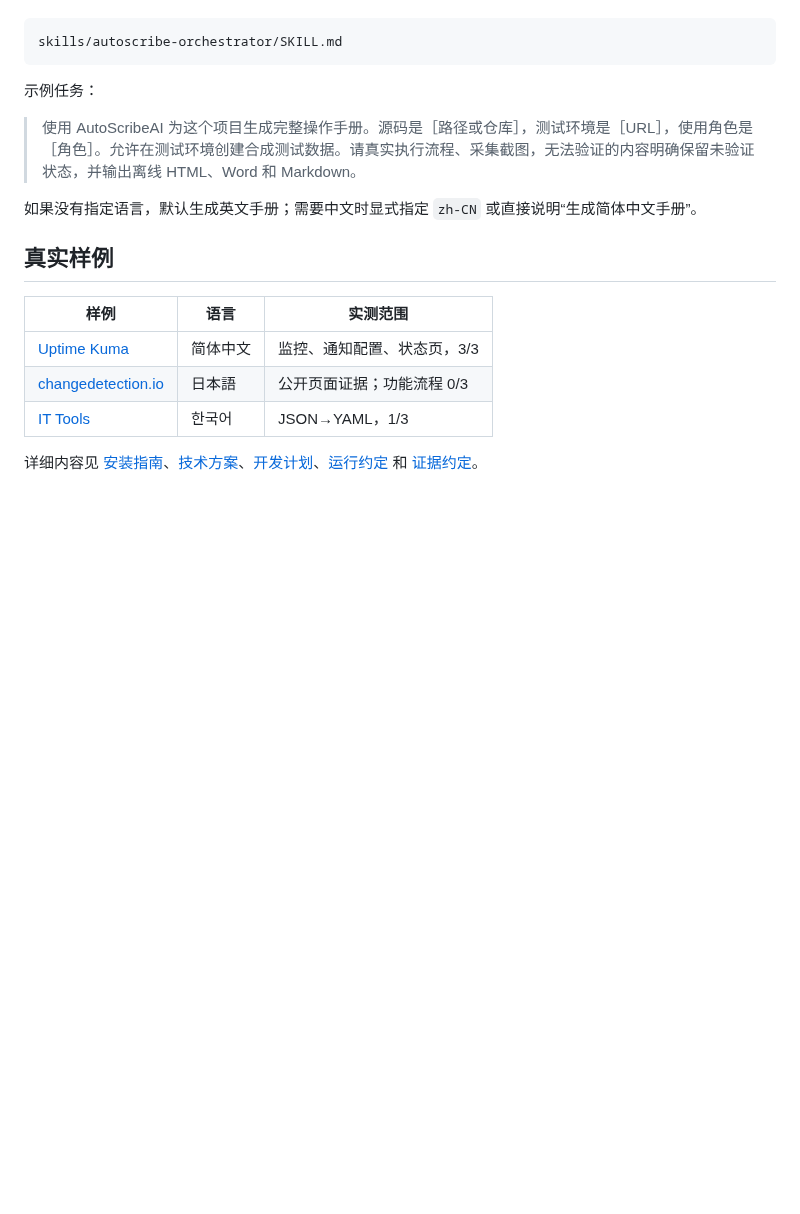
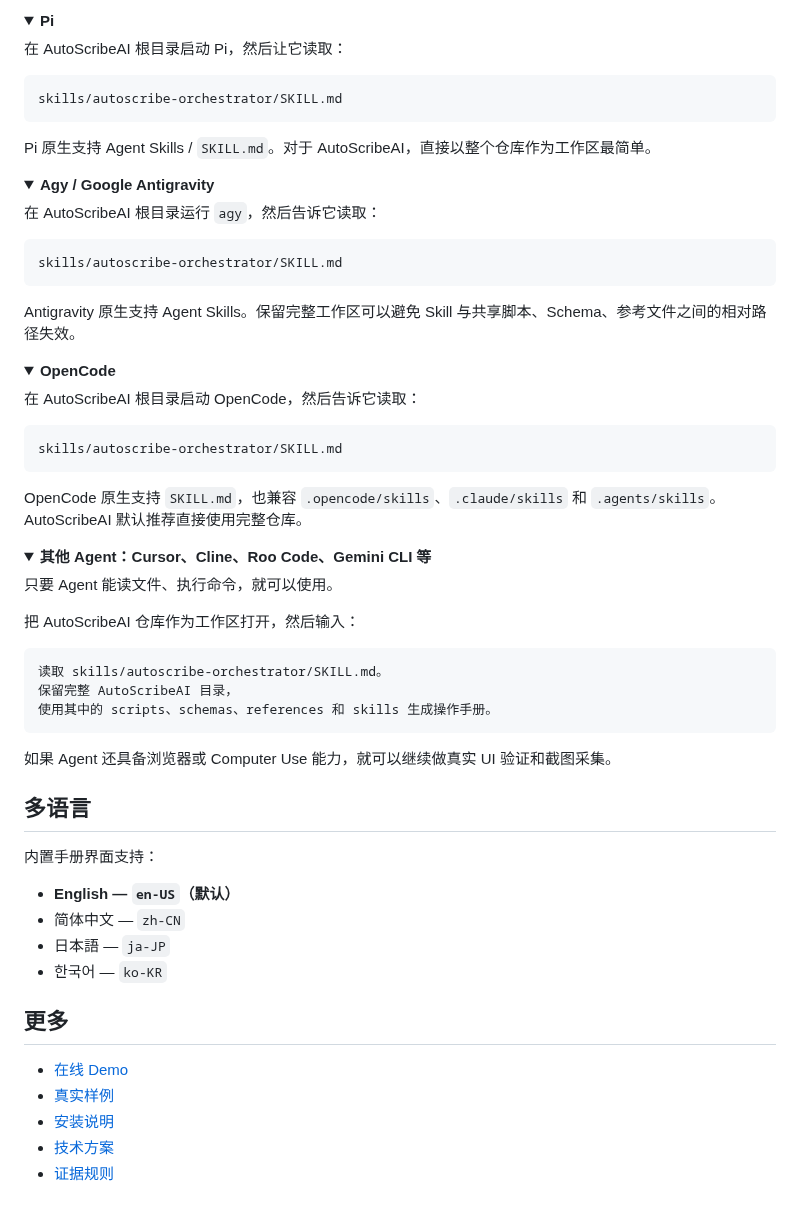
Before and after one commit to While-Shark/AutoScribeAI, a Markdown page: README.zh-CN.md, the part around one of its changes. Rendered like a GitHub page; folded sections open; blank space fills up the shorter version.

Commit message:
docs: simplify Chinese README and fold agent usage

````diff
--- a/README.zh-CN.md
+++ b/README.zh-CN.md
@@ -84,20 +97,74 @@ python scripts/package_skills.py --output dist/autoscribeai-skills.zip
+</details>
+
+<details>
+<summary><strong>Pi</strong></summary>
+
+在 AutoScribeAI 根目录启动 Pi，然后让它读取：
 
 ```text
 skills/autoscribe-orchestrator/SKILL.md
 ```
 
-示例任务：
+Pi 原生支持 Agent Skills / `SKILL.md`。对于 AutoScribeAI，直接以整个仓库作为工作区最简单。
 
-> 使用 AutoScribeAI 为这个项目生成完整操作手册。源码是［路径或仓库］，测试环境是［URL］，使用角色是［角色］。允许在测试环境创建合成测试数据。请真实执行流程、采集截图，无法验证的内容明确保留未验证状态，并输出离线 HTML、Word 和 Markdown。
+</details>
 
-如果没有指定语言，默认生成英文手册；需要中文时显式指定 `zh-CN` 或直接说明“生成简体中文手册”。
+<details>
+<summary><strong>Agy / Google Antigravity</strong></summary>
 
-## 真实样例
+在 AutoScribeAI 根目录运行 `agy`，然后告诉它读取：
 
-| 样例 | 语言 | 实测范围 |
-| --- | --- | --- |
-| [Uptime Kuma](tests/manual_samples/uptime-kuma/README.md) | 简体中文 | 监控、通知配置、状态页，3/3 |
-| [changedetection.io](tests/manual_samples/changedetection/README.md) | 日本語 | 公开页面证据；功能流程 0/3 |
-| [IT Tools](tests/manual_samples/it-tools/README.md) | 한국어 | JSON→YAML，1/3 |
+```text
+skills/autoscribe-orchestrator/SKILL.md
+```
 
-详细内容见 [安装指南](docs/INSTALLATION.md)、[技术方案](docs/TECHNICAL_DESIGN.md)、[开发计划](docs/ROADMAP.md)、[运行约定](references/RUN_PROTOCOL.md) 和 [证据约定](references/EVIDENCE.md)。
+Antigravity 原生支持 Agent Skills。保留完整工作区可以避免 Skill 与共享脚本、Schema、参考文件之间的相对路径失效。
+
+</details>
+
+<details>
+<summary><strong>OpenCode</strong></summary>
+
+在 AutoScribeAI 根目录启动 OpenCode，然后告诉它读取：
+
+```text
+skills/autoscribe-orchestrator/SKILL.md
+```
+
+OpenCode 原生支持 `SKILL.md`，也兼容 `.opencode/skills`、`.claude/skills` 和 `.agents/skills`。AutoScribeAI 默认推荐直接使用完整仓库。
+
+</details>
+
+<details>
+<summary><strong>其他 Agent：Cursor、Cline、Roo Code、Gemini CLI 等</strong></summary>
+
+只要 Agent 能读文件、执行命令，就可以使用。
+
+把 AutoScribeAI 仓库作为工作区打开，然后输入：
+
+```text
+读取 skills/autoscribe-orchestrator/SKILL.md。
+保留完整 AutoScribeAI 目录，
+使用其中的 scripts、schemas、references 和 skills 生成操作手册。
+```
+
+如果 Agent 还具备浏览器或 Computer Use 能力，就可以继续做真实 UI 验证和截图采集。
+
+</details>
+
+## 多语言
+
+内置手册界面支持：
+
+- **English — `en-US`（默认）**
+- 简体中文 — `zh-CN`
+- 日本語 — `ja-JP`
+- 한국어 — `ko-KR`
+
+## 更多
+
+- [在线 Demo](https://auto-scribe-ai-tau.vercel.app)
+- [真实样例](tests/manual_samples/README.md)
+- [安装说明](docs/INSTALLATION.md)
+- [技术方案](docs/TECHNICAL_DESIGN.md)
+- [证据规则](references/EVIDENCE.md)
````
Also changed, not shown: other parts of README.zh-CN.md (+70 -57 lines).
